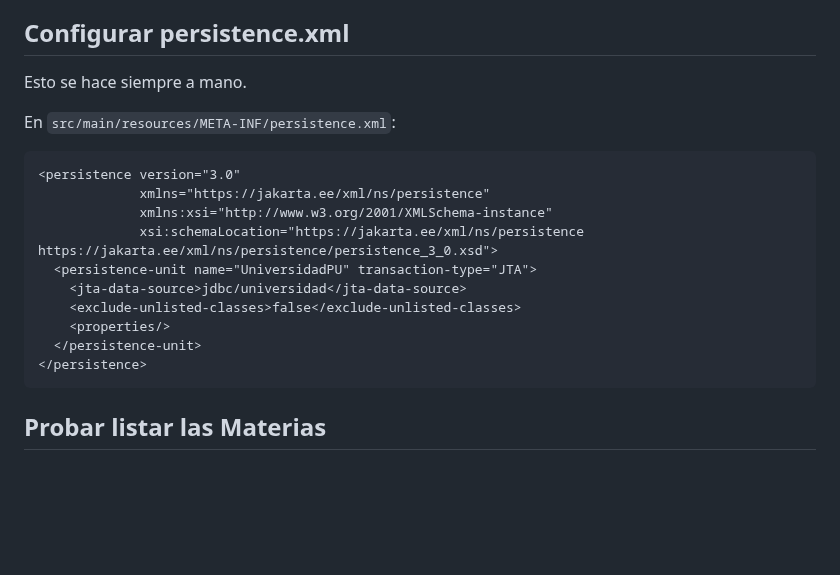
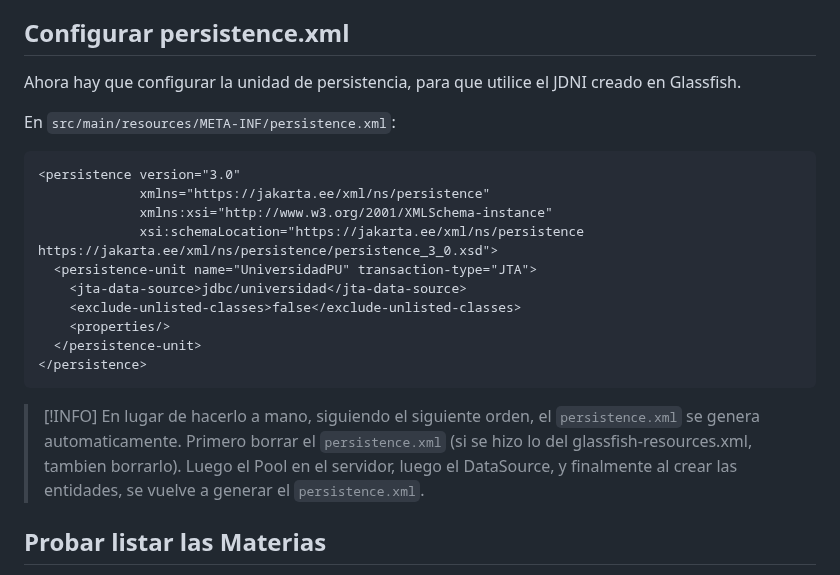
Before and after one commit to martinvarela206/BackEnd-3, a Markdown page: Docs/Proyecto en Maven y Persistencia desde 0.md, the part around the change. Rendered like a GitHub page; blank space fills up the shorter version.

Commit message:
Fix: Corregido como editar persistence.xml.

````diff
--- a/Docs/Proyecto en Maven y Persistencia desde 0.md
+++ b/Docs/Proyecto en Maven y Persistencia desde 0.md
@@ -186,7 +186,7 @@ Ademas de las entidades para las tablas, se ha creado una entidad mas, llamada *
 
 ## Configurar persistence.xml
 
-Esto se hace siempre a mano.
+Ahora hay que configurar la unidad de persistencia, para que utilice el JDNI creado en Glassfish.
 
 En `src/main/resources/META-INF/persistence.xml`:
 
@@ -202,6 +202,9 @@ En `src/main/resources/META-INF/persistence.xml`:
   </persistence-unit>
 </persistence>
 ```
+
+> [!INFO]
+> En lugar de hacerlo a mano, siguiendo el siguiente orden, el `persistence.xml` se genera automaticamente. Primero borrar el `persistence.xml` (si se hizo lo del glassfish-resources.xml, tambien borrarlo). Luego el Pool en el servidor, luego el DataSource, y finalmente al crear las entidades, se vuelve a generar el `persistence.xml`.
 
 ## Probar listar las Materias
 
````
